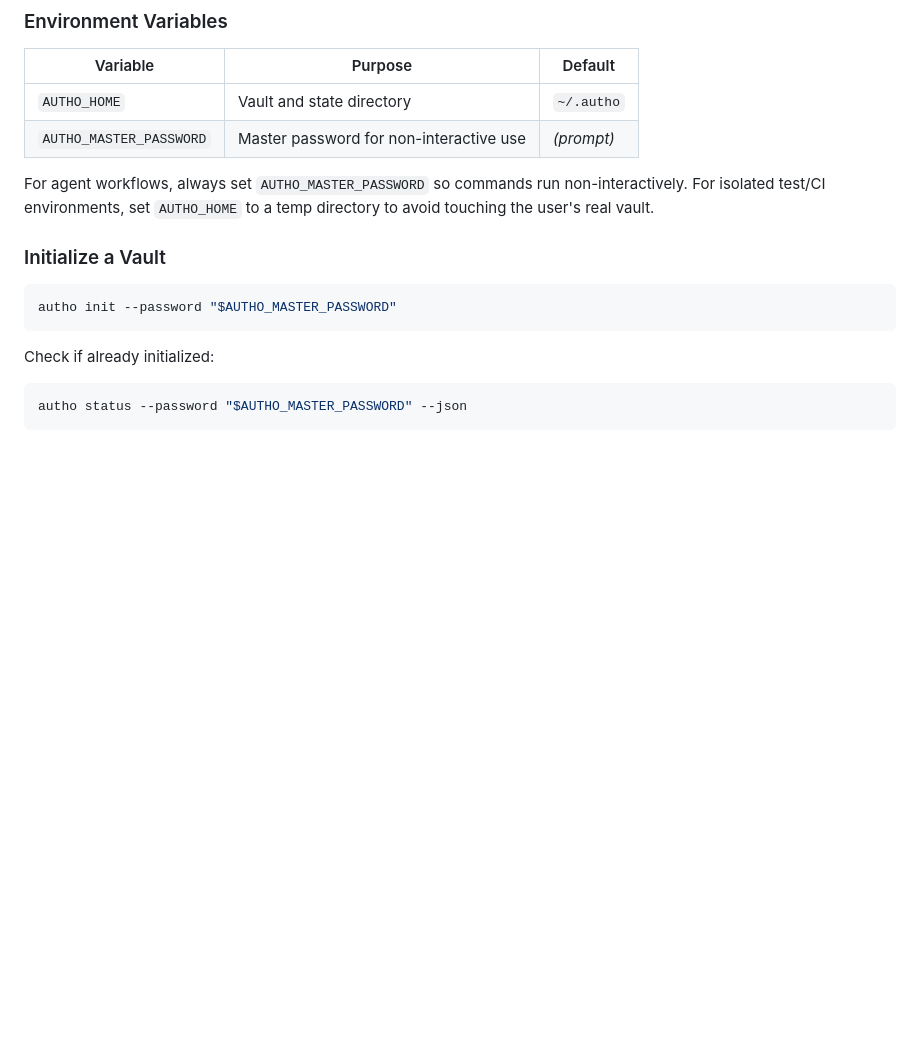
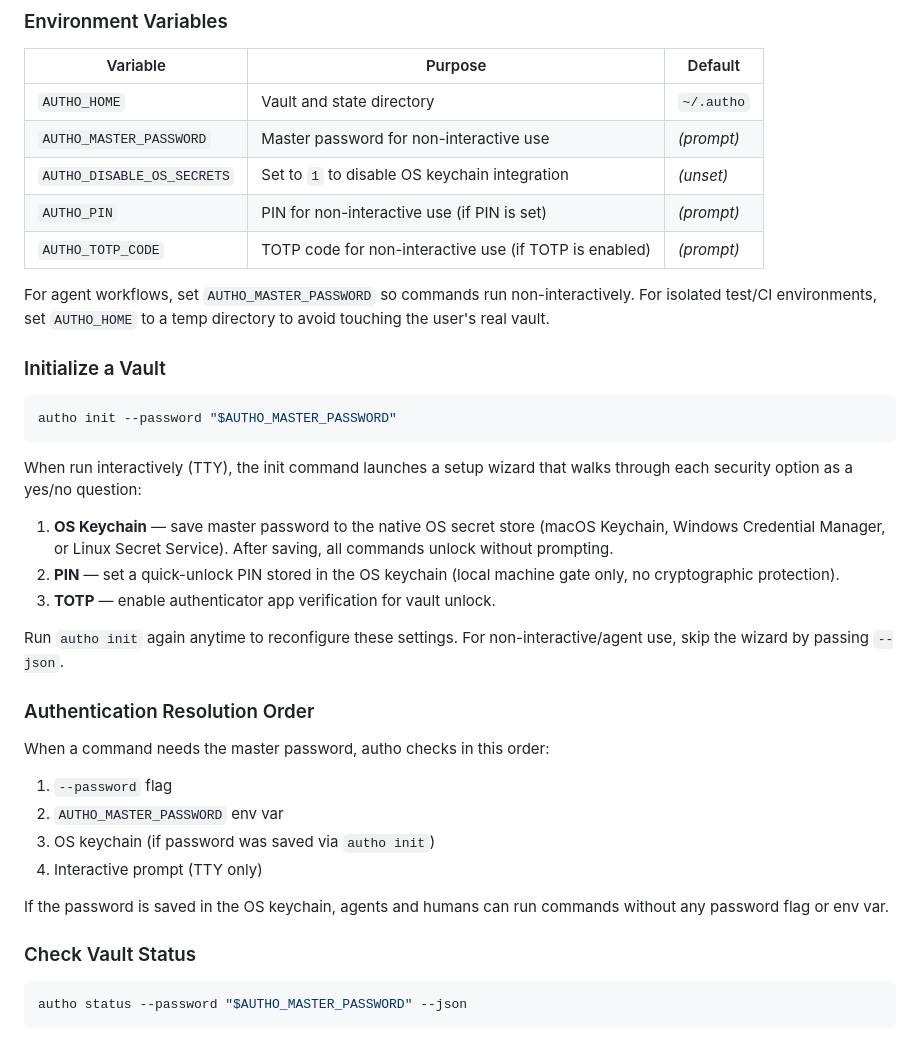
Before and after one commit to niradler/autho, a Markdown page: skills/autho/SKILL.md, the part around one of its changes. Rendered like a GitHub page; blank space fills up the shorter version.

````diff
--- a/skills/autho/SKILL.md
+++ b/skills/autho/SKILL.md
@@ -25,8 +25,11 @@ Autho requires **Bun >= 1.3.10**. Verify with `bun --version`.
 |----------|---------|---------|
 | `AUTHO_HOME` | Vault and state directory | `~/.autho` |
 | `AUTHO_MASTER_PASSWORD` | Master password for non-interactive use | _(prompt)_ |
+| `AUTHO_DISABLE_OS_SECRETS` | Set to `1` to disable OS keychain integration | _(unset)_ |
+| `AUTHO_PIN` | PIN for non-interactive use (if PIN is set) | _(prompt)_ |
+| `AUTHO_TOTP_CODE` | TOTP code for non-interactive use (if TOTP is enabled) | _(prompt)_ |
 
-For agent workflows, always set `AUTHO_MASTER_PASSWORD` so commands run non-interactively. For isolated test/CI environments, set `AUTHO_HOME` to a temp directory to avoid touching the user's real vault.
+For agent workflows, set `AUTHO_MASTER_PASSWORD` so commands run non-interactively. For isolated test/CI environments, set `AUTHO_HOME` to a temp directory to avoid touching the user's real vault.
 
 ### Initialize a Vault
 
@@ -34,7 +37,25 @@ For agent workflows, always set `AUTHO_MASTER_PASSWORD` so commands run non-inte
 autho init --password "$AUTHO_MASTER_PASSWORD"
 ```
 
-Check if already initialized:
+When run interactively (TTY), the init command launches a setup wizard that walks through each security option as a yes/no question:
+
+1. **OS Keychain** — save master password to the native OS secret store (macOS Keychain, Windows Credential Manager, or Linux Secret Service). After saving, all commands unlock without prompting.
+2. **PIN** — set a quick-unlock PIN stored in the OS keychain (local machine gate only, no cryptographic protection).
+3. **TOTP** — enable authenticator app verification for vault unlock.
+
+Run `autho init` again anytime to reconfigure these settings. For non-interactive/agent use, skip the wizard by passing `--json`.
+
+### Authentication Resolution Order
+
+When a command needs the master password, autho checks in this order:
+1. `--password` flag
+2. `AUTHO_MASTER_PASSWORD` env var
+3. OS keychain (if password was saved via `autho init`)
+4. Interactive prompt (TTY only)
+
+If the password is saved in the OS keychain, agents and humans can run commands without any password flag or env var.
+
+### Check Vault Status
 
 ```bash
 autho status --password "$AUTHO_MASTER_PASSWORD" --json
````
Also changed, not shown: other parts of skills/autho/SKILL.md (+34 -9 lines).
